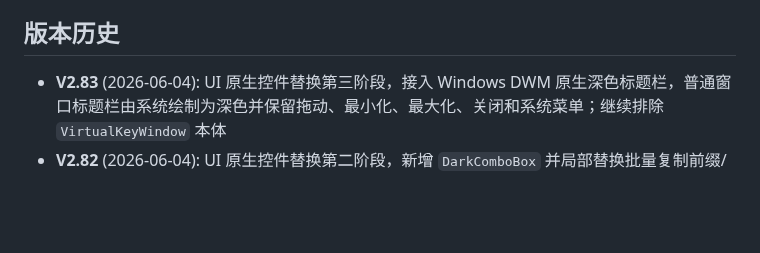
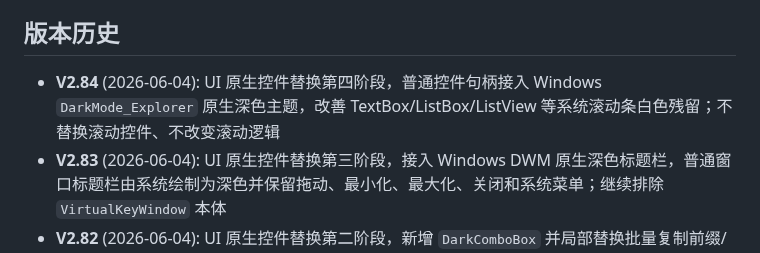
Before and after one commit to yb901104-wq/spineQuickKeys, a Markdown page: AGENTS.md, the part around the change. Rendered like a GitHub page; blank space fills up the shorter version.

```diff
--- a/AGENTS.md
+++ b/AGENTS.md
@@ -231,6 +231,7 @@ BaseBtnWidth: SmallIcon=48  LargeIcon=96  LoopIcon=110
 5. 修改完成后导出一个单独的.exe应用供测试，如遇应用已开启导致无法修改就强行终止应用再尝试导出
 
 ## 版本历史
+- **V2.84** (2026-06-04): UI 原生控件替换第四阶段，普通控件句柄接入 Windows `DarkMode_Explorer` 原生深色主题，改善 TextBox/ListBox/ListView 等系统滚动条白色残留；不替换滚动控件、不改变滚动逻辑
 - **V2.83** (2026-06-04): UI 原生控件替换第三阶段，接入 Windows DWM 原生深色标题栏，普通窗口标题栏由系统绘制为深色并保留拖动、最小化、最大化、关闭和系统菜单；继续排除 `VirtualKeyWindow` 本体
 - **V2.82** (2026-06-04): UI 原生控件替换第二阶段，新增 `DarkComboBox` 并局部替换批量复制前缀/后缀历史输入框，覆盖原生白色下拉按钮；保留输入、历史、自动完成、TextUpdate/SelectedIndexChanged 逻辑
 - **V2.81** (2026-06-04): UI 原生控件替换第一阶段，新增 `DarkTabControl` 和 `DarkCheckedListBox`，替换 CLI、ReNameTool、动画选择、子文件夹选择中的原生页签白条和白色勾选框；保留现有 TabPage、CheckedItems、ItemCheck 与业务逻辑
```
Also changed, not shown: docs/ui-refactor/resource-pass-review.md (+9 -0 lines), docs/ui-refactor/runtime-batch-copy-native-scrollbar-theme.png (added), 3 other files.
